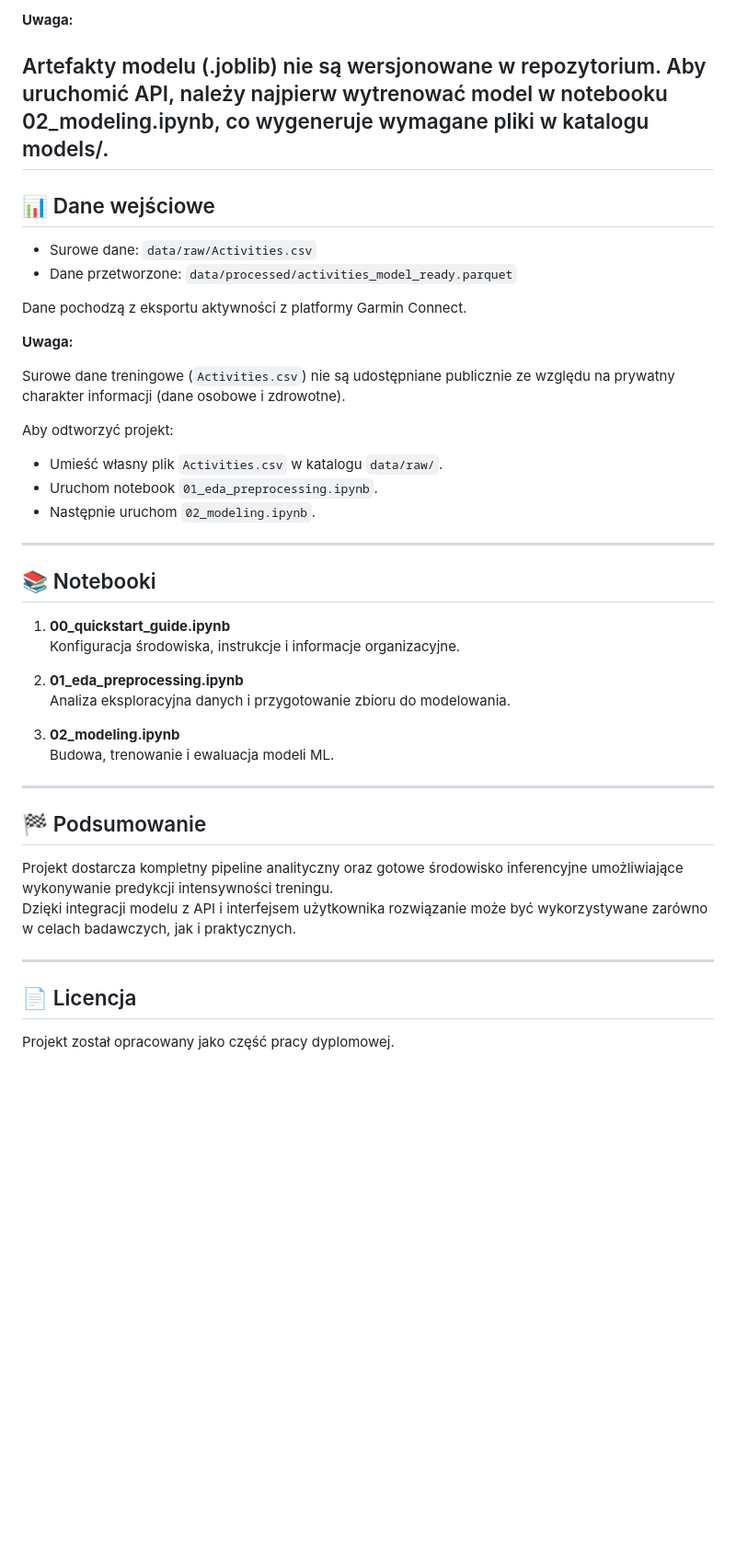
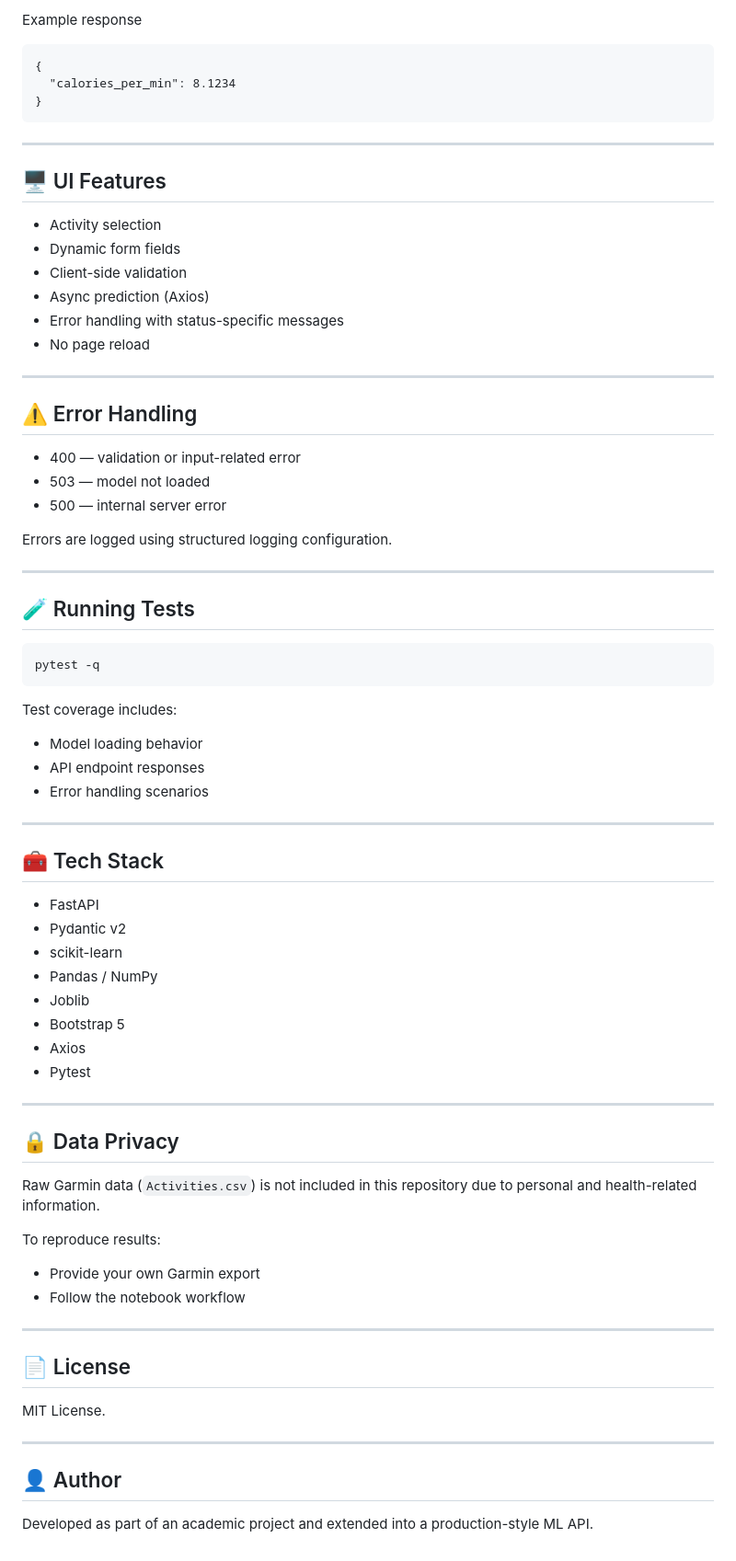
Before and after one commit to draprar/ml-training-intensity-prediction, a Markdown page: README.md, the part around one of its changes. Shown at 92% size. GitHub-like rendering; blank space fills up the shorter version.

````diff
--- a/README.md
+++ b/README.md
@@ -124,48 +184,76 @@ http://localhost:8000/
 
-**Uwaga:**
-
-Artefakty modelu (.joblib) nie są wersjonowane w repozytorium.
-Aby uruchomić API, należy najpierw wytrenować model w notebooku 02_modeling.ipynb, co wygeneruje wymagane pliki w katalogu models/.
----
-
-## 📊 Dane wejściowe
-
-- Surowe dane: `data/raw/Activities.csv`
-- Dane przetworzone: `data/processed/activities_model_ready.parquet`
-
-Dane pochodzą z eksportu aktywności z platformy Garmin Connect.
-
-**Uwaga:**
-
-Surowe dane treningowe (`Activities.csv`) nie są udostępniane publicznie ze względu na prywatny charakter informacji (dane osobowe i zdrowotne).
-
-Aby odtworzyć projekt:
-- Umieść własny plik `Activities.csv` w katalogu `data/raw/`.
-- Uruchom notebook `01_eda_preprocessing.ipynb`.
-- Następnie uruchom `02_modeling.ipynb`.
+Example response
+```
+{
+  "calories_per_min": 8.1234
+}
+```
 
 ---
 
-## 📚 Notebooki
+## 🖥 UI Features
 
-1. **00_quickstart_guide.ipynb**
-   Konfiguracja środowiska, instrukcje i informacje organizacyjne.
-
-2. **01_eda_preprocessing.ipynb**
-   Analiza eksploracyjna danych i przygotowanie zbioru do modelowania.
-
-3. **02_modeling.ipynb**
-   Budowa, trenowanie i ewaluacja modeli ML.
+- Activity selection
+- Dynamic form fields
+- Client-side validation
+- Async prediction (Axios)
+- Error handling with status-specific messages
+- No page reload
 
 ---
 
-## 🏁 Podsumowanie
+## ⚠️ Error Handling
 
-Projekt dostarcza kompletny pipeline analityczny oraz gotowe środowisko inferencyjne umożliwiające wykonywanie predykcji intensywności treningu.
-Dzięki integracji modelu z API i interfejsem użytkownika rozwiązanie może być wykorzystywane zarówno w celach badawczych, jak i praktycznych.
+- 400 — validation or input-related error
+- 503 — model not loaded
+- 500 — internal server error
+
+Errors are logged using structured logging configuration.
 
 ---
 
-## 📄 Licencja
+## 🧪 Running Tests
 
-Projekt został opracowany jako część pracy dyplomowej.
+```
+pytest -q
+```
+
+Test coverage includes:
+- Model loading behavior
+- API endpoint responses
+- Error handling scenarios
+
+---
+
+## 🧰 Tech Stack
+
+- FastAPI
+- Pydantic v2
+- scikit-learn
+- Pandas / NumPy
+- Joblib
+- Bootstrap 5
+- Axios
+- Pytest
+
+---
+
+## 🔒 Data Privacy
+
+Raw Garmin data (`Activities.csv`) is not included in this repository due to personal and health-related information.
+
+To reproduce results:
+- Provide your own Garmin export
+- Follow the notebook workflow
+
+---
+
+## 📄 License
+
+MIT License.
+
+---
+
+## 👤 Author
+
+Developed as part of an academic project and extended into a production-style ML API.
````
Also changed, not shown: other parts of README.md (+132 -72 lines).
